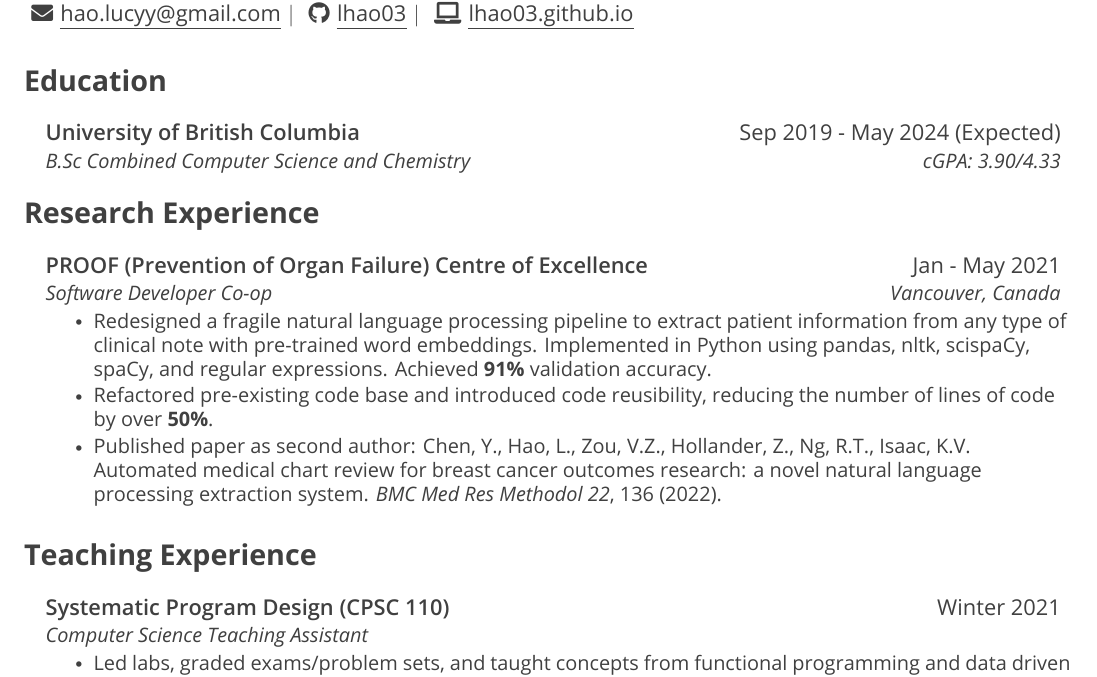
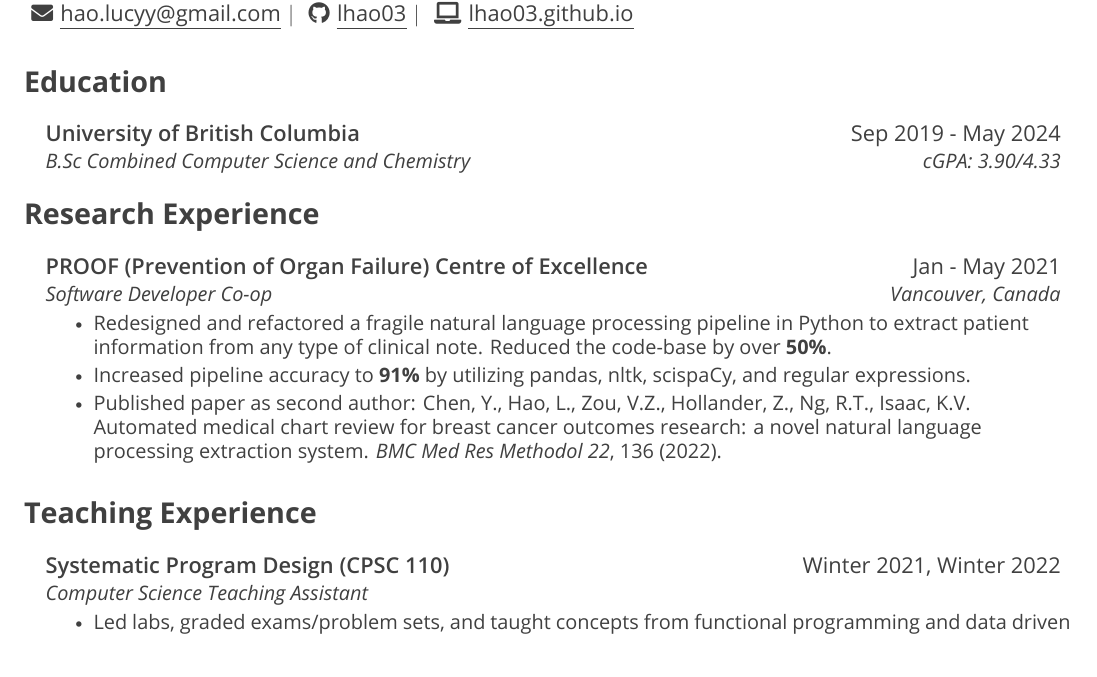
Before and after one commit to lhao03/resume, a LaTeX CV (resume-Lucy-Hao.tex): part of the page, cut so that both start at the same text. Compiled offline with XeLaTeX.

Commit message:
update resume

```diff
--- a/resume-Lucy-Hao.tex
+++ b/resume-Lucy-Hao.tex
@@ -169,7 +169,7 @@
 \section{Education}
 \resumeSubHeadingListStart
 \resumeSubheading
-{University of British Columbia}{ Sep 2019 - May 2024 (Expected)}
+{University of British Columbia}{ Sep 2019 - May 2024}
 {B.Sc Combined Computer Science and Chemistry}{cGPA: 3.90/4.33}
 \resumeSubHeadingListEnd
 
@@ -182,8 +182,8 @@
 {\href{http://www.proofcentre.ca/}{PROOF (Prevention of Organ Failure) Centre of Excellence}}{Jan - May 2021}
 {Software Developer Co-op}{Vancouver, Canada}
 \resumeItemListStart
-\resumeItem{Redesigned a fragile natural language processing pipeline to extract patient information from any type of clinical note with pre-trained word embeddings. Implemented in Python using pandas, nltk, scispaCy, spaCy, and regular expressions. Achieved {\OpenSansBold 91\%} validation accuracy.}
-\resumeItem{Refactored pre-existing code base and introduced code reusibility, reducing the number of lines of code by over {\OpenSansBold 50\%}.}
+\resumeItem{Redesigned and refactored a fragile natural language processing pipeline in Python to extract patient information from any type of clinical note. Reduced the code-base by over {\OpenSansBold 50\%}.}
+\resumeItem{Increased pipeline accuracy to {\OpenSansBold 91\%} by utilizing pandas, nltk, scispaCy, and regular expressions.}
 \resumeItem{Published paper as second author: Chen, Y., Hao, L., Zou, V.Z., Hollander, Z., Ng, R.T., Isaac, K.V.
 	{\href{https://doi.org/10.1186/s12874-022-01583-z}{Automated medical chart review for breast cancer outcomes research: a novel natural language processing extraction system.}}
 		{\OpenSansItalic BMC Med Res Methodol 22}, 136 (2022).}
@@ -196,7 +196,7 @@
 \resumeSubHeadingListStart
 
 \resumeSubheading
-{Systematic Program Design (CPSC 110)}{Winter 2021}
+{Systematic Program Design (CPSC 110)}{Winter 2021, Winter 2022}
 {Computer Science Teaching Assistant}{}
 \resumeItemListStart
 \resumeItem{Led labs, graded exams/problem sets, and taught concepts from functional programming and data driven programming in Racket.}
```
Also changed, not shown: resume-Lucy-Hao.pdf.
